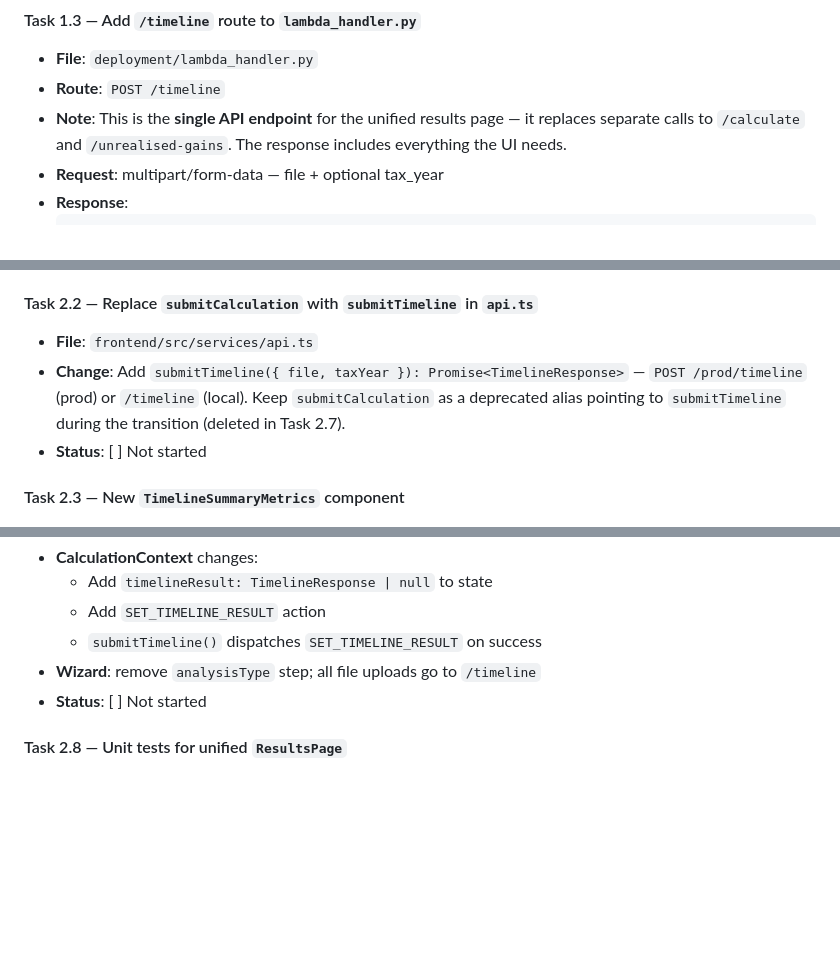
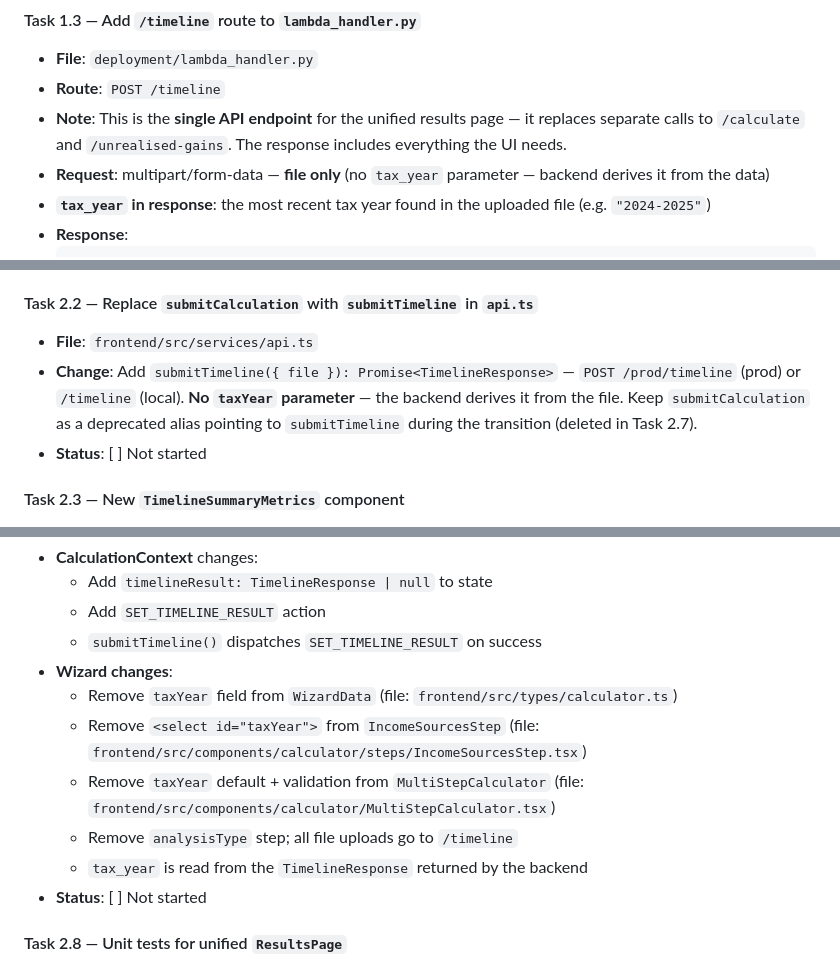
Before and after one commit to skyersoft/uk-shares-and-stocks-tax-calculation, a Markdown page: TIMELINE_GRAPH_TASKS.md, 3 parts joined by grey strips. GitHub-like rendering; blank space fills up the shorter version.

Commit message:
[Planning] Remove tax year selection from wizard
- Backend derives tax year(s) entirely from uploaded file data
- /timeline request: file only, no tax_year param
- /timeline response: tax_year = most recent year found in file
- Summary KPI cards and tabs show last tax year values
- Timeline chart continues to show all years
- WizardData.taxYear field removed
- <select id=taxYear> removed from IncomeSourcesStep
- taxYear default + validation removed from MultiStepCalculator
- Design decision row 10 added

````diff
--- a/TIMELINE_GRAPH_TASKS.md
+++ b/TIMELINE_GRAPH_TASKS.md
@@ -140,7 +140,8 @@ Frontend: PortfolioTimelineChart component (Chart.js Line)
 - **File**: `deployment/lambda_handler.py`
 - **Route**: `POST /timeline`
 - **Note**: This is the **single API endpoint** for the unified results page — it replaces separate calls to `/calculate` and `/unrealised-gains`. The response includes everything the UI needs.
-- **Request**: multipart/form-data — file + optional tax_year
+- **Request**: multipart/form-data — **file only** (no `tax_year` parameter — backend derives it from the data)
+- **`tax_year` in response**: the most recent tax year found in the uploaded file (e.g. `"2024-2025"`)
 - **Response**:
   ```json
   {
@@ -309,7 +310,7 @@ Frontend: PortfolioTimelineChart component (Chart.js Line)
 
 #### Task 2.2 — Replace `submitCalculation` with `submitTimeline` in `api.ts`
 - **File**: `frontend/src/services/api.ts`
-- **Change**: Add `submitTimeline({ file, taxYear }): Promise<TimelineResponse>` — `POST /prod/timeline` (prod) or `/timeline` (local). Keep `submitCalculation` as a deprecated alias pointing to `submitTimeline` during the transition (deleted in Task 2.7).
+- **Change**: Add `submitTimeline({ file }): Promise<TimelineResponse>` — `POST /prod/timeline` (prod) or `/timeline` (local). **No `taxYear` parameter** — the backend derives it from the file. Keep `submitCalculation` as a deprecated alias pointing to `submitTimeline` during the transition (deleted in Task 2.7).
 - **Status**: [ ] Not started
 
 #### Task 2.3 — New `TimelineSummaryMetrics` component
@@ -403,7 +404,12 @@ Frontend: PortfolioTimelineChart component (Chart.js Line)
   - Add `timelineResult: TimelineResponse | null` to state
   - Add `SET_TIMELINE_RESULT` action
   - `submitTimeline()` dispatches `SET_TIMELINE_RESULT` on success
-- **Wizard**: remove `analysisType` step; all file uploads go to `/timeline`
+- **Wizard changes**:
+  - Remove `taxYear` field from `WizardData` (file: `frontend/src/types/calculator.ts`)
+  - Remove `<select id="taxYear">` from `IncomeSourcesStep` (file: `frontend/src/components/calculator/steps/IncomeSourcesStep.tsx`)
+  - Remove `taxYear` default + validation from `MultiStepCalculator` (file: `frontend/src/components/calculator/MultiStepCalculator.tsx`)
+  - Remove `analysisType` step; all file uploads go to `/timeline`
+  - `tax_year` is read from the `TimelineResponse` returned by the backend
 - **Status**: [ ] Not started
 
 #### Task 2.8 — Unit tests for unified `ResultsPage`
````
Also changed, not shown: other parts of TIMELINE_GRAPH_TASKS.md (+1 -0 lines).
